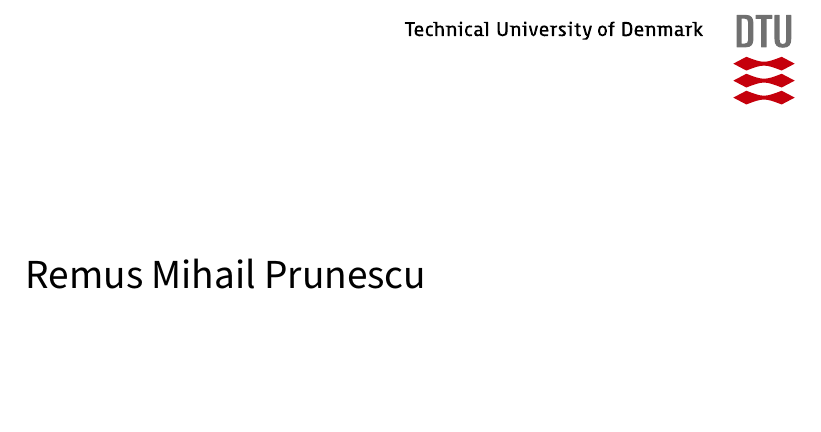
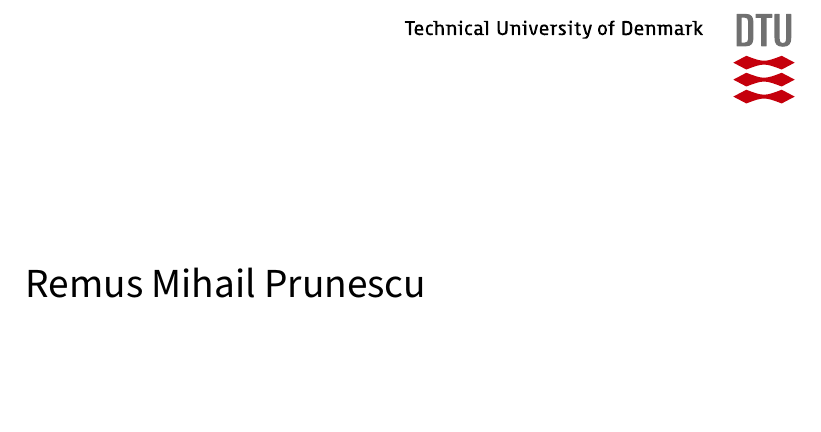
Before and after one commit to remusmp/phdthesis, a LaTeX thesis (phdthesis.tex, which reads titlepage.tex): part of page 1 of 26, cut so that both start at the same text. Compiled offline with pdfLaTeX.

```diff
--- a/titlepage.tex
+++ b/titlepage.tex
@@ -1,11 +1,11 @@
 \begin{titlingpage}
 	\sffamily
 	\thispagestyle{empty}
-	\enlargethispage{0.6cm}
+	\enlargethispage{0.8cm}
 	\calccentering{\unitlength}
 	\begin{adjustwidth}{\unitlength}{-\unitlength}
 		\begin{adjustwidth}{-0.5cm}{-0.5cm}
-			\vspace*{-0.8cm}
+			\vspace*{-1.1cm}
 			\hfill\includegraphics[width=0.55\textwidth]{gfx/tex_dtu_uk_a1_cmyk}
 
 			\begin{raggedright}
```
Also changed, not shown: README.md (added).
